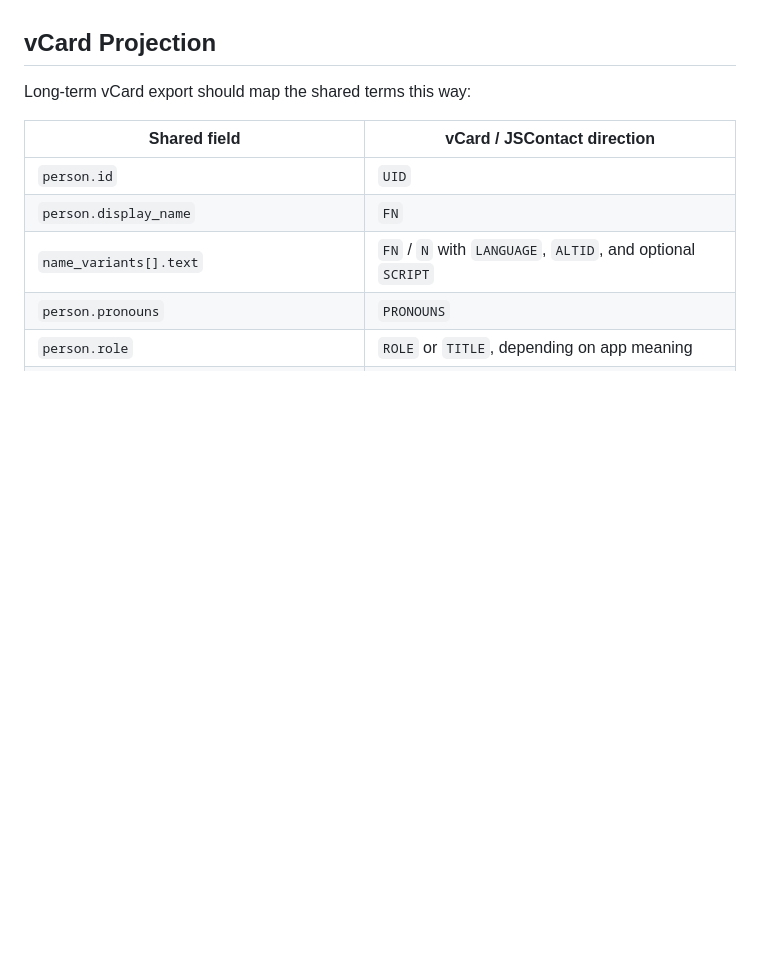
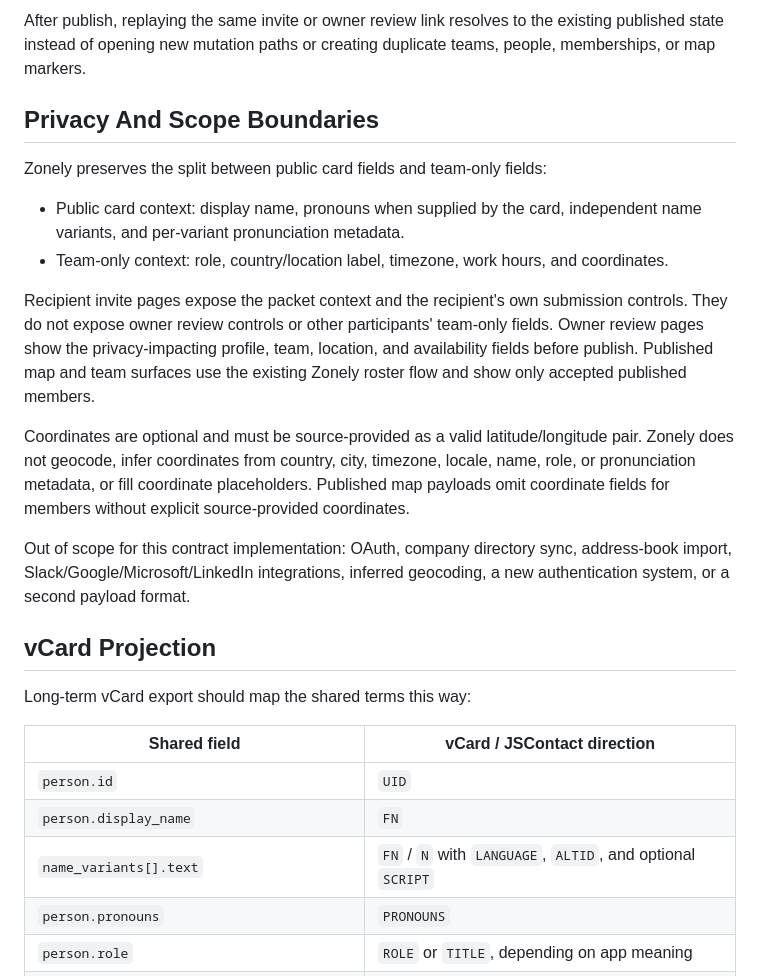
Before and after one commit to ripple0328/zonely, a Markdown page: docs/shared-profile-contract.md, the part around one of its changes. Drawn GitHub-style; blank space fills up the shorter version.

```diff
--- a/docs/shared-profile-contract.md
+++ b/docs/shared-profile-contract.md
@@ -128,3 +191,33 @@ of what it knows.
+After publish, replaying the same invite or owner review link resolves to the
+existing published state instead of opening new mutation paths or creating
+duplicate teams, people, memberships, or map markers.
+
+## Privacy And Scope Boundaries
+
+Zonely preserves the split between public card fields and team-only fields:
+
+- Public card context: display name, pronouns when supplied by the card,
+  independent name variants, and per-variant pronunciation metadata.
+- Team-only context: role, country/location label, timezone, work hours, and
+  coordinates.
+
+Recipient invite pages expose the packet context and the recipient's own
+submission controls. They do not expose owner review controls or other
+participants' team-only fields. Owner review pages show the privacy-impacting
+profile, team, location, and availability fields before publish. Published map
+and team surfaces use the existing Zonely roster flow and show only accepted
+published members.
+
+Coordinates are optional and must be source-provided as a valid
+latitude/longitude pair. Zonely does not geocode, infer coordinates from
+country, city, timezone, locale, name, role, or pronunciation metadata, or fill
+coordinate placeholders. Published map payloads omit coordinate fields for
+members without explicit source-provided coordinates.
+
+Out of scope for this contract implementation: OAuth, company directory sync,
+address-book import, Slack/Google/Microsoft/LinkedIn integrations, inferred
+geocoding, a new authentication system, or a second payload format.
+
 ## vCard Projection
 
 Long-term vCard export should map the shared terms this way:
```
Also changed, not shown: other parts of docs/shared-profile-contract.md (+63 -0 lines), README.md (+3 -0 lines).
